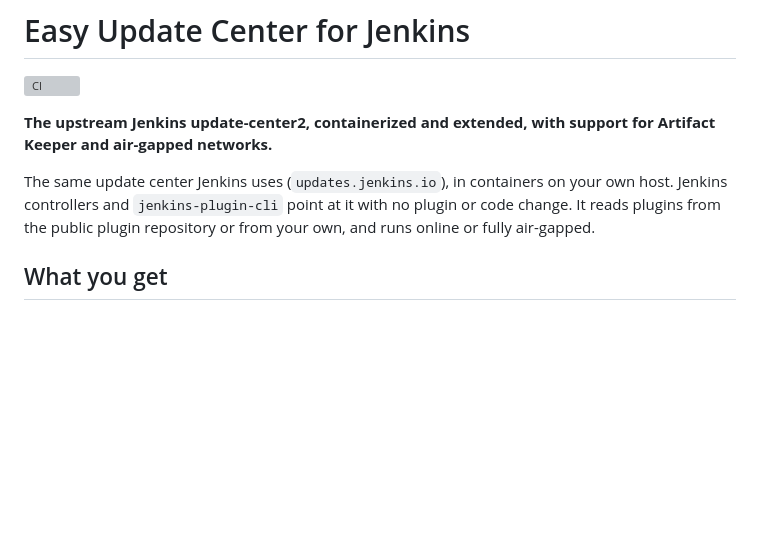
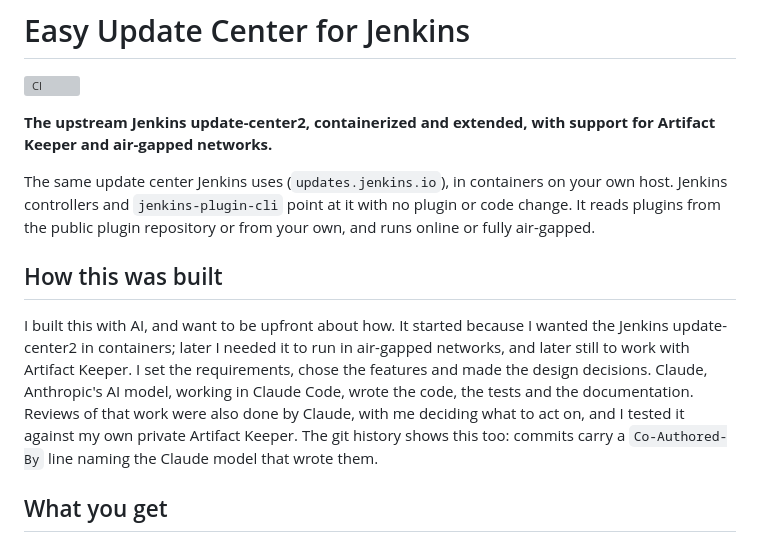
Before and after one commit to HaleTechCo/easy-update-center, a Markdown page: README.md, the part around the change. GitHub-like rendering; blank space fills up the shorter version; grey boxes are pictures that could not be loaded.

Commit message:
Say in the README how AI was used to build this
Co-Authored-By: Claude Opus 5.5 (1M context) <noreply@anthropic.com>

```diff
--- a/README.md
+++ b/README.md
@@ -8,6 +8,16 @@ and air-gapped networks.**
 The same update center Jenkins uses (`updates.jenkins.io`), in containers on your own host. Jenkins
 controllers and `jenkins-plugin-cli` point at it with no plugin or code change. It reads plugins
 from the public plugin repository or from your own, and runs online or fully air-gapped.
+
+## How this was built
+
+I built this with AI, and want to be upfront about how. It started because I wanted the Jenkins
+update-center2 in containers; later I needed it to run in air-gapped networks, and later still to
+work with Artifact Keeper. I set the requirements, chose the features and made the design
+decisions. Claude, Anthropic's AI model, working in Claude Code, wrote the code, the tests and the
+documentation. Reviews of that work were also done by Claude, with me deciding what to act on, and
+I tested it against my own private Artifact Keeper. The git history shows this too: commits carry a
+`Co-Authored-By` line naming the Claude model that wrote them.
 
 ## What you get
 
```
